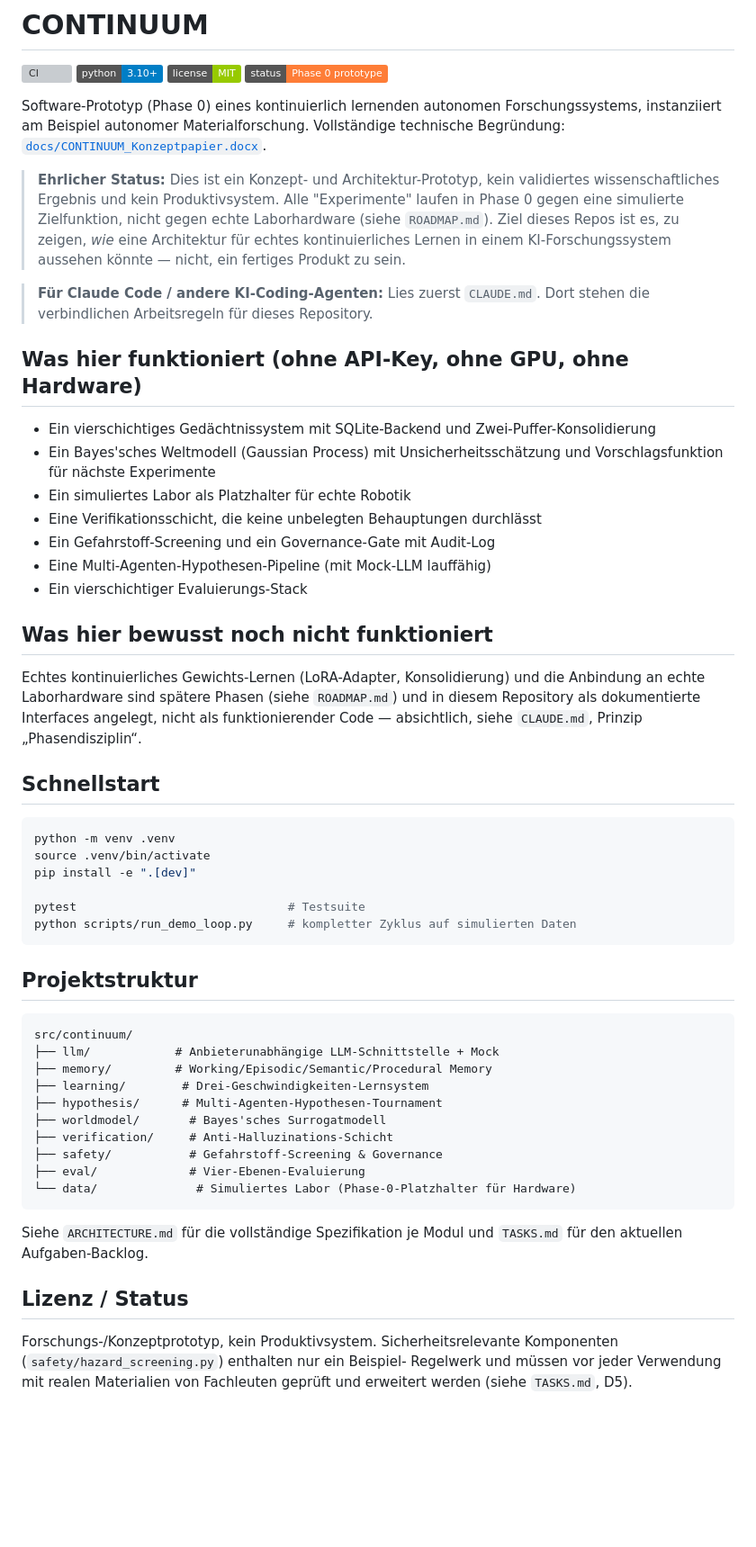
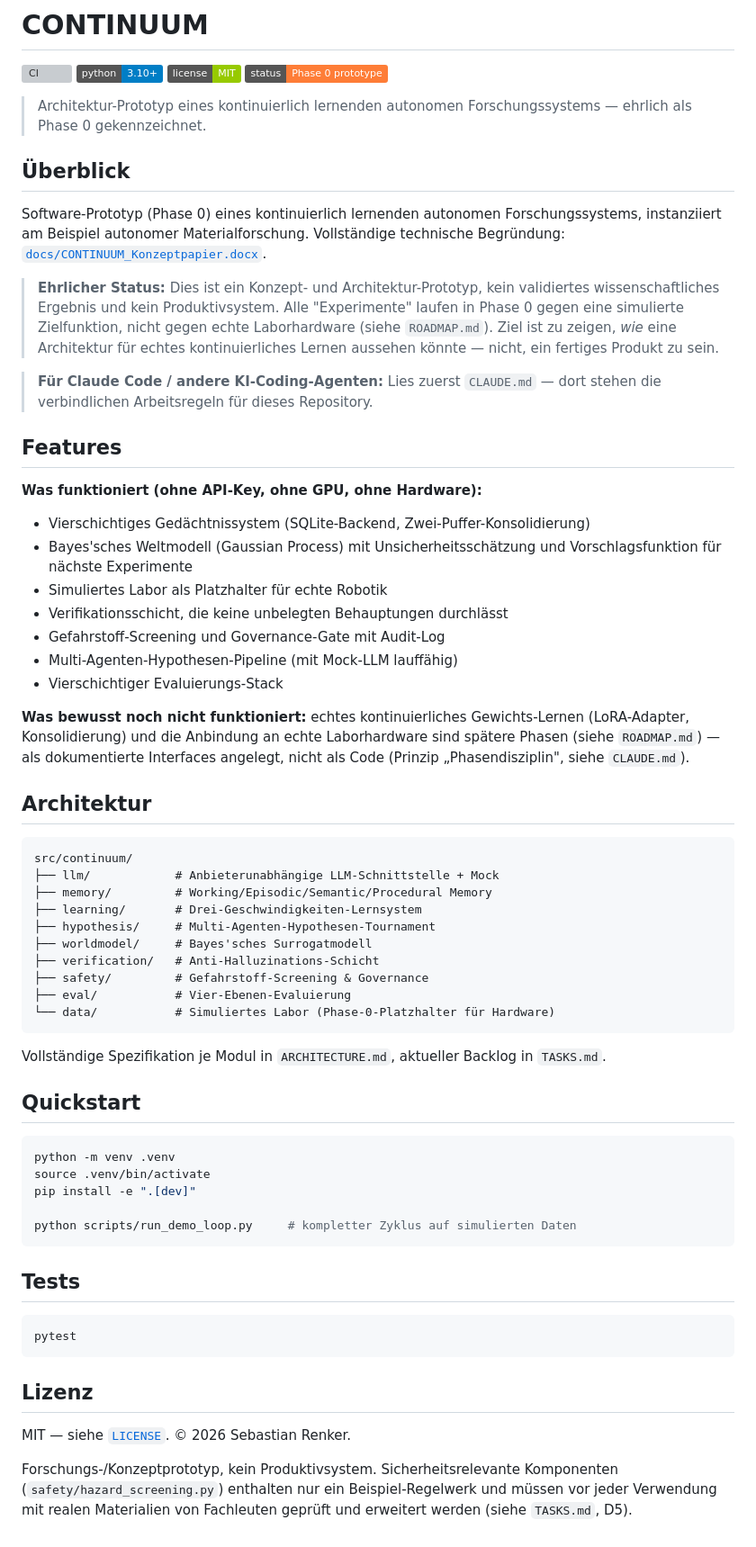
Before and after one commit to sebastianrenker/continuum, a Markdown page: README.md, the part around the change. Shown at 90% size. Drawn GitHub-style; badges without logos; blank space fills up the shorter version; grey boxes are pictures that could not be loaded.

Commit message:
README: einheitlicher Badge-Header + Abschnittsstruktur
Co-Authored-By: Claude Opus 4.8 <noreply@anthropic.com>

````diff
--- a/README.md
+++ b/README.md
@@ -4,6 +4,10 @@
 ![Python](https://img.shields.io/badge/python-3.10%2B-blue)
 ![License: MIT](https://img.shields.io/badge/license-MIT-green)
 ![Status](https://img.shields.io/badge/status-Phase%200%20prototype-orange)
+
+> Architektur-Prototyp eines kontinuierlich lernenden autonomen Forschungssystems — ehrlich als Phase 0 gekennzeichnet.
+
+## Überblick
 
 Software-Prototyp (Phase 0) eines kontinuierlich lernenden autonomen
 Forschungssystems, instanziiert am Beispiel autonomer Materialforschung.
@@ -13,66 +17,69 @@ Vollständige technische Begründung:
 > **Ehrlicher Status:** Dies ist ein Konzept- und Architektur-Prototyp, kein
 > validiertes wissenschaftliches Ergebnis und kein Produktivsystem. Alle
 > "Experimente" laufen in Phase 0 gegen eine simulierte Zielfunktion, nicht
-> gegen echte Laborhardware (siehe `ROADMAP.md`). Ziel dieses Repos ist es,
-> zu zeigen, *wie* eine Architektur für echtes kontinuierliches Lernen in
-> einem KI-Forschungssystem aussehen könnte — nicht, ein fertiges Produkt
-> zu sein.
+> gegen echte Laborhardware (siehe `ROADMAP.md`). Ziel ist zu zeigen, *wie* eine
+> Architektur für echtes kontinuierliches Lernen aussehen könnte — nicht, ein
+> fertiges Produkt zu sein.
 
-> **Für Claude Code / andere KI-Coding-Agenten:** Lies zuerst `CLAUDE.md`.
-> Dort stehen die verbindlichen Arbeitsregeln für dieses Repository.
+> **Für Claude Code / andere KI-Coding-Agenten:** Lies zuerst `CLAUDE.md` — dort
+> stehen die verbindlichen Arbeitsregeln für dieses Repository.
 
-## Was hier funktioniert (ohne API-Key, ohne GPU, ohne Hardware)
+## Features
 
-- Ein vierschichtiges Gedächtnissystem mit SQLite-Backend und
-  Zwei-Puffer-Konsolidierung
-- Ein Bayes'sches Weltmodell (Gaussian Process) mit
-  Unsicherheitsschätzung und Vorschlagsfunktion für nächste Experimente
-- Ein simuliertes Labor als Platzhalter für echte Robotik
-- Eine Verifikationsschicht, die keine unbelegten Behauptungen durchlässt
-- Ein Gefahrstoff-Screening und ein Governance-Gate mit Audit-Log
-- Eine Multi-Agenten-Hypothesen-Pipeline (mit Mock-LLM lauffähig)
-- Ein vierschichtiger Evaluierungs-Stack
+**Was funktioniert (ohne API-Key, ohne GPU, ohne Hardware):**
 
-## Was hier bewusst noch nicht funktioniert
+- Vierschichtiges Gedächtnissystem (SQLite-Backend, Zwei-Puffer-Konsolidierung)
+- Bayes'sches Weltmodell (Gaussian Process) mit Unsicherheitsschätzung und
+  Vorschlagsfunktion für nächste Experimente
+- Simuliertes Labor als Platzhalter für echte Robotik
+- Verifikationsschicht, die keine unbelegten Behauptungen durchlässt
+- Gefahrstoff-Screening und Governance-Gate mit Audit-Log
+- Multi-Agenten-Hypothesen-Pipeline (mit Mock-LLM lauffähig)
+- Vierschichtiger Evaluierungs-Stack
 
-Echtes kontinuierliches Gewichts-Lernen (LoRA-Adapter, Konsolidierung) und
-die Anbindung an echte Laborhardware sind spätere Phasen (siehe
-`ROADMAP.md`) und in diesem Repository als dokumentierte Interfaces
-angelegt, nicht als funktionierender Code — absichtlich, siehe
-`CLAUDE.md`, Prinzip „Phasendisziplin“.
+**Was bewusst noch nicht funktioniert:** echtes kontinuierliches Gewichts-Lernen
+(LoRA-Adapter, Konsolidierung) und die Anbindung an echte Laborhardware sind
+spätere Phasen (siehe `ROADMAP.md`) — als dokumentierte Interfaces angelegt,
+nicht als Code (Prinzip „Phasendisziplin", siehe `CLAUDE.md`).
 
-## Schnellstart
+## Architektur
+
+```
+src/continuum/
+├── llm/            # Anbieterunabhängige LLM-Schnittstelle + Mock
+├── memory/         # Working/Episodic/Semantic/Procedural Memory
+├── learning/       # Drei-Geschwindigkeiten-Lernsystem
+├── hypothesis/     # Multi-Agenten-Hypothesen-Tournament
+├── worldmodel/     # Bayes'sches Surrogatmodell
+├── verification/   # Anti-Halluzinations-Schicht
+├── safety/         # Gefahrstoff-Screening & Governance
+├── eval/           # Vier-Ebenen-Evaluierung
+└── data/           # Simuliertes Labor (Phase-0-Platzhalter für Hardware)
+```
+
+Vollständige Spezifikation je Modul in `ARCHITECTURE.md`, aktueller Backlog in `TASKS.md`.
+
+## Quickstart
 
 ```bash
 python -m venv .venv
 source .venv/bin/activate
 pip install -e ".[dev]"
 
-pytest                              # Testsuite
 python scripts/run_demo_loop.py     # kompletter Zyklus auf simulierten Daten
 ```
 
-## Projektstruktur
+## Tests
 
-```
-src/continuum/
-├── llm/            # Anbieterunabhängige LLM-Schnittstelle + Mock
-├── memory/         # Working/Episodic/Semantic/Procedural Memory
-├── learning/        # Drei-Geschwindigkeiten-Lernsystem
-├── hypothesis/      # Multi-Agenten-Hypothesen-Tournament
-├── worldmodel/       # Bayes'sches Surrogatmodell
-├── verification/     # Anti-Halluzinations-Schicht
-├── safety/           # Gefahrstoff-Screening & Governance
-├── eval/             # Vier-Ebenen-Evaluierung
-└── data/              # Simuliertes Labor (Phase-0-Platzhalter für Hardware)
+```bash
+pytest
 ```
 
-Siehe `ARCHITECTURE.md` für die vollständige Spezifikation je Modul und
-`TASKS.md` für den aktuellen Aufgaben-Backlog.
+## Lizenz
 
-## Lizenz / Status
+MIT — siehe [`LICENSE`](LICENSE). © 2026 Sebastian Renker.
 
 Forschungs-/Konzeptprototyp, kein Produktivsystem. Sicherheitsrelevante
-Komponenten (`safety/hazard_screening.py`) enthalten nur ein Beispiel-
-Regelwerk und müssen vor jeder Verwendung mit realen Materialien von
-Fachleuten geprüft und erweitert werden (siehe `TASKS.md`, D5).
+Komponenten (`safety/hazard_screening.py`) enthalten nur ein Beispiel-Regelwerk
+und müssen vor jeder Verwendung mit realen Materialien von Fachleuten geprüft und
+erweitert werden (siehe `TASKS.md`, D5).
````
